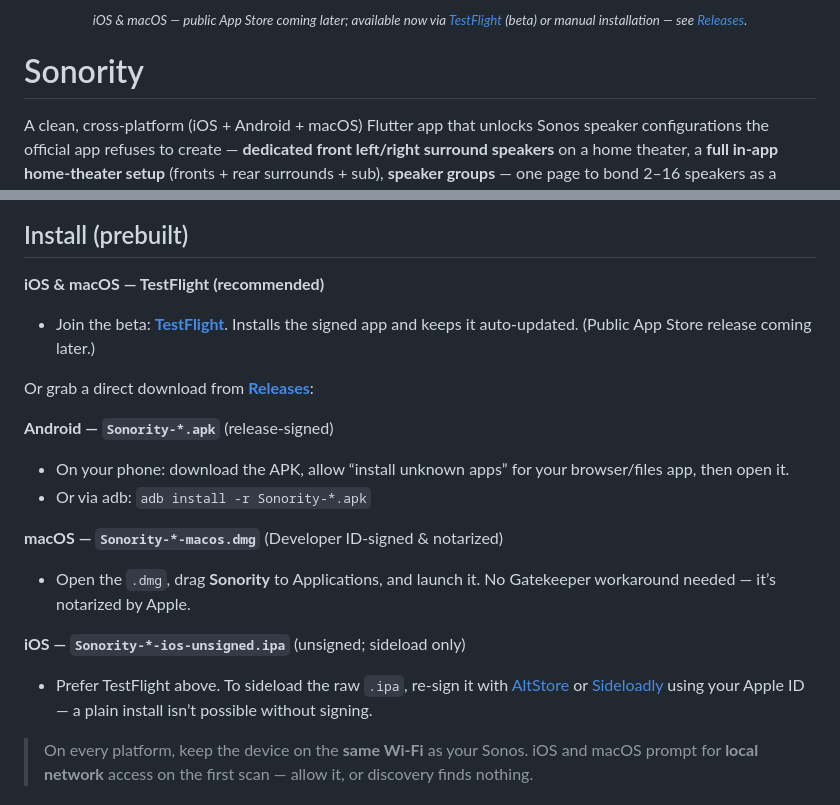
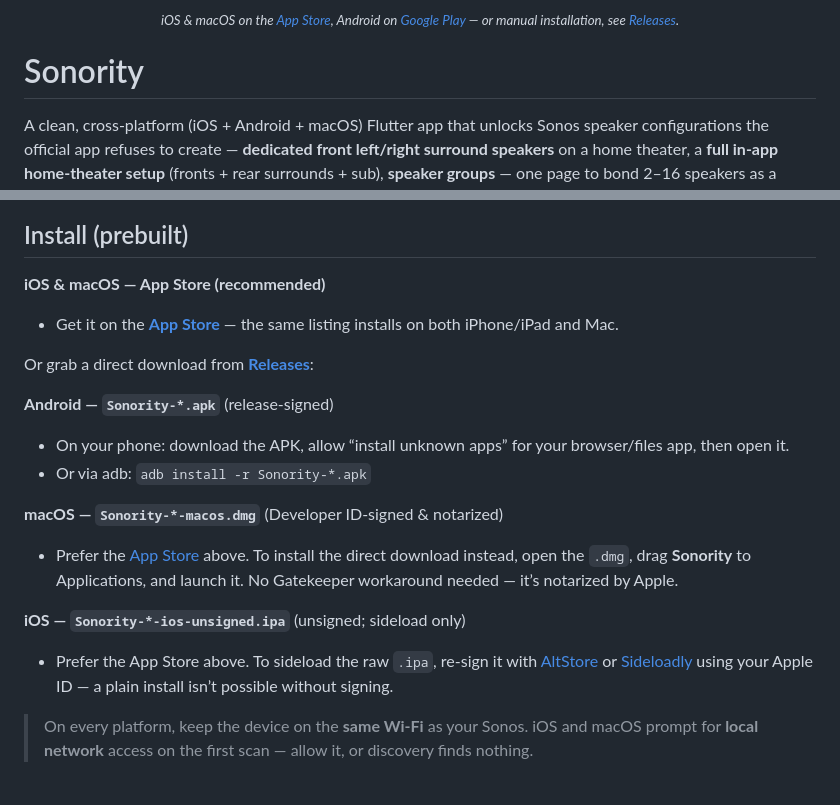
Before and after one commit to CasperVerswijvelt/Sonority, a Markdown page: README.md, 2 parts joined by grey strips. Rendered like a GitHub page.

```diff
--- a/README.md
+++ b/README.md
@@ -11,7 +11,7 @@
 </p>
 
 <p align="center">
-  <sub><i>iOS &amp; macOS — public App Store coming later; available now via <a href="https://testflight.apple.com/join/FJ2zGC9w">TestFlight</a> (beta) or manual installation — see <a href="https://github.com/CasperVerswijvelt/Sonority/releases">Releases</a>.</i></sub>
+  <sub><i>iOS &amp; macOS on the <a href="https://apps.apple.com/us/app/sonority-for-sonos/id6785994018">App Store</a>, Android on <a href="https://play.google.com/store/apps/details?id=be.casperverswijvelt.sonority">Google Play</a> — or manual installation, see <a href="https://github.com/CasperVerswijvelt/Sonority/releases">Releases</a>.</i></sub>
 </p>
 
 # Sonority
@@ -46,9 +46,9 @@ undocumented local UPnP API. A focused, better‑UX alternative to *SonoSequencr
 
 ## Install (prebuilt)
 
-**iOS & macOS — TestFlight (recommended)**
-- Join the beta: **[TestFlight](https://testflight.apple.com/join/FJ2zGC9w)**. Installs the signed app and keeps it
-  auto-updated. (Public App Store release coming later.)
+**iOS & macOS — App Store (recommended)**
+- Get it on the **[App Store](https://apps.apple.com/us/app/sonority-for-sonos/id6785994018)** — the same
+  listing installs on both iPhone/iPad and Mac.
 
 Or grab a direct download from [**Releases**](https://github.com/CasperVerswijvelt/Sonority/releases):
 
@@ -57,11 +57,12 @@ Or grab a direct download from [**Releases**](https://github.com/CasperVerswijve
 - Or via adb: `adb install -r Sonority-*.apk`
 
 **macOS — `Sonority-*-macos.dmg`** (Developer ID-signed & notarized)
-- Open the `.dmg`, drag **Sonority** to Applications, and launch it. No Gatekeeper
-  workaround needed — it’s notarized by Apple.
+- Prefer the [App Store](https://apps.apple.com/us/app/sonority-for-sonos/id6785994018) above. To install
+  the direct download instead, open the `.dmg`, drag **Sonority** to Applications, and launch it. No
+  Gatekeeper workaround needed — it’s notarized by Apple.
 
 **iOS — `Sonority-*-ios-unsigned.ipa`** (unsigned; sideload only)
-- Prefer TestFlight above. To sideload the raw `.ipa`, re-sign it with
+- Prefer the App Store above. To sideload the raw `.ipa`, re-sign it with
   [AltStore](https://altstore.io) or [Sideloadly](https://sideloadly.io) using your Apple ID —
   a plain install isn’t possible without signing.
 
```
Also changed, not shown: other parts of README.md (+2 -2 lines), .github/release-install-notes.md (+4 -4 lines), docs/SIGNING.md (+5 -1 lines), docs/badges/app-store-soon.png (deleted), docs/badges/app-store.png (added), docs/badges/mac-app-store-soon.png (deleted), docs/badges/mac-app-store.png (added).
